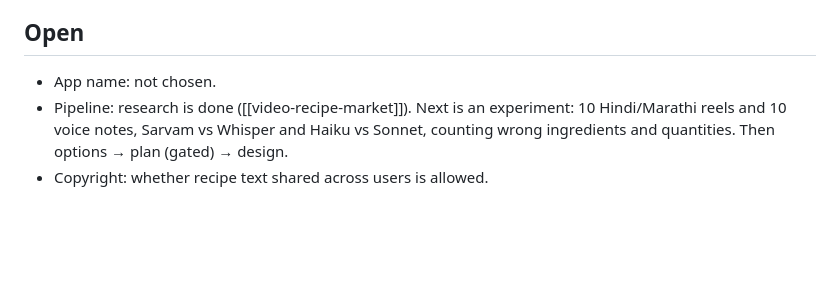
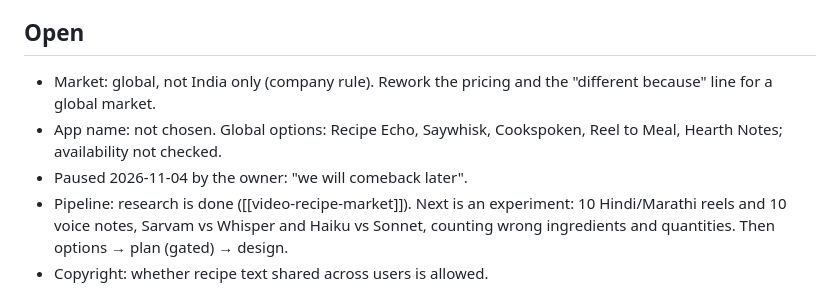
Before and after one commit to ritvi-apps/cooking, a Markdown page: .context/ideas/0004-save-recipes-show-favorites-turn-youtube-instagr.md, the part around the change. Drawn GitHub-style; blank space fills up the shorter version.

Commit message:
docs: pause IDEA-0004 with open items

```diff
--- a/.context/ideas/0004-save-recipes-show-favorites-turn-youtube-instagr.md
+++ b/.context/ideas/0004-save-recipes-show-favorites-turn-youtube-instagr.md
@@ -25,7 +25,9 @@ Market review: [[video-recipe-market]].
 - Different because: voice → text in regional languages; none of the top 4 apps offers it in its store description.
 
 ## Open
-- App name: not chosen.
+- Market: global, not India only (company rule). Rework the pricing and the "different because" line for a global market.
+- App name: not chosen. Global options: Recipe Echo, Saywhisk, Cookspoken, Reel to Meal, Hearth Notes; availability not checked.
+- Paused 2026-11-04 by the owner: "we will comeback later".
 - Pipeline: research is done ([[video-recipe-market]]). Next is an experiment: 10 Hindi/Marathi reels and 10 voice notes, Sarvam vs Whisper and Haiku vs Sonnet, counting wrong ingredients and quantities. Then options → plan (gated) → design.
 - Copyright: whether recipe text shared across users is allowed.
 - Payment: whether Sarvam, Groq and the Anthropic API take UPI or prepaid credits without a credit card.
```
